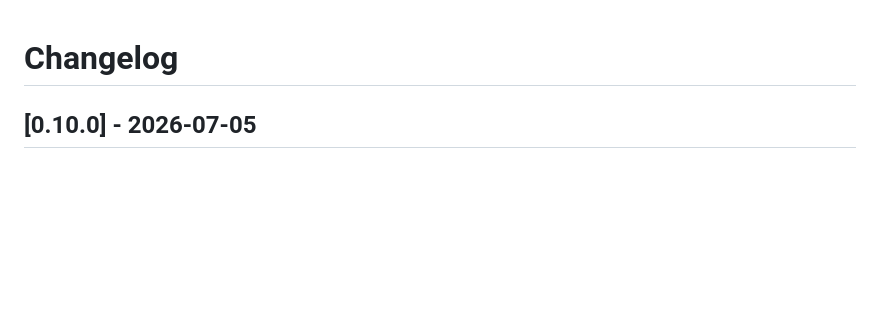
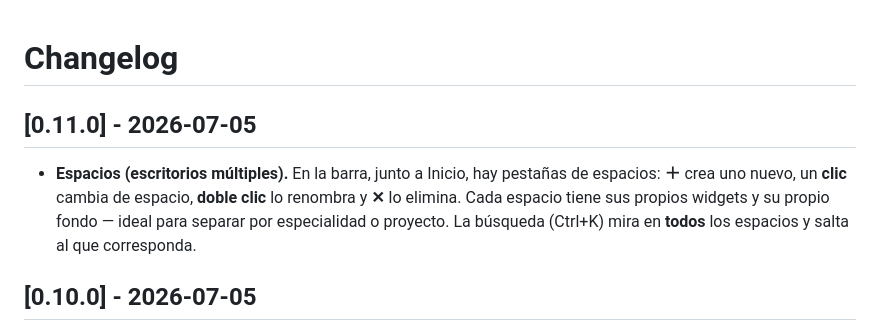
Before and after one commit to ernestobarrera/cabecera, a Markdown page: CHANGELOG.md, the part around the change. Rendered like a GitHub page; blank space fills up the shorter version.

Commit message:
Anota espacios en el changelog (v0.11.0)
Co-Authored-By: Claude Opus 4.8 <noreply@anthropic.com>

```diff
--- a/CHANGELOG.md
+++ b/CHANGELOG.md
@@ -1,4 +1,8 @@
 # Changelog
+
+## [0.11.0] - 2026-07-05
+
+- **Espacios (escritorios múltiples).** En la barra, junto a Inicio, hay pestañas de espacios: **＋** crea uno nuevo, un **clic** cambia de espacio, **doble clic** lo renombra y **✕** lo elimina. Cada espacio tiene sus propios widgets y su propio fondo — ideal para separar por especialidad o proyecto. La búsqueda (Ctrl+K) mira en **todos** los espacios y salta al que corresponda.
 
 ## [0.10.0] - 2026-07-05
 
```
